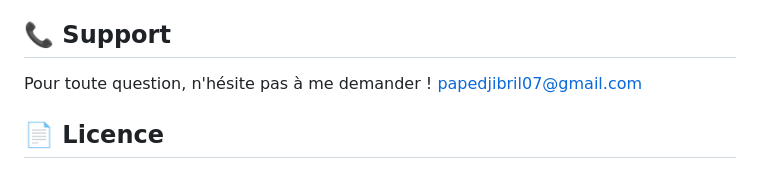
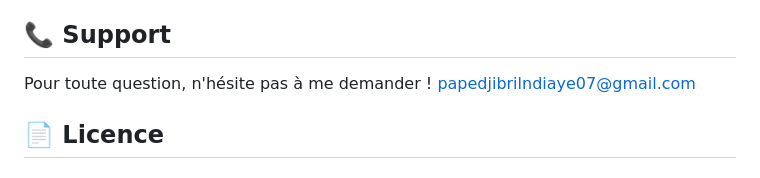
Before and after one commit to Pape-Djibril-Ndiaye/Edumanger, a Markdown page: README.md, the part around the change. GitHub-like rendering.

```diff
--- a/README.md
+++ b/README.md
@@ -268,7 +268,7 @@ Ce projet montre mes compétences en :
 ## 📞 Support
 
 Pour toute question, n'hésite pas à me demander !
-papedjibril07@gmail.com
+papedjibrilndiaye07@gmail.com
 
 ## 📄 Licence
 
```
